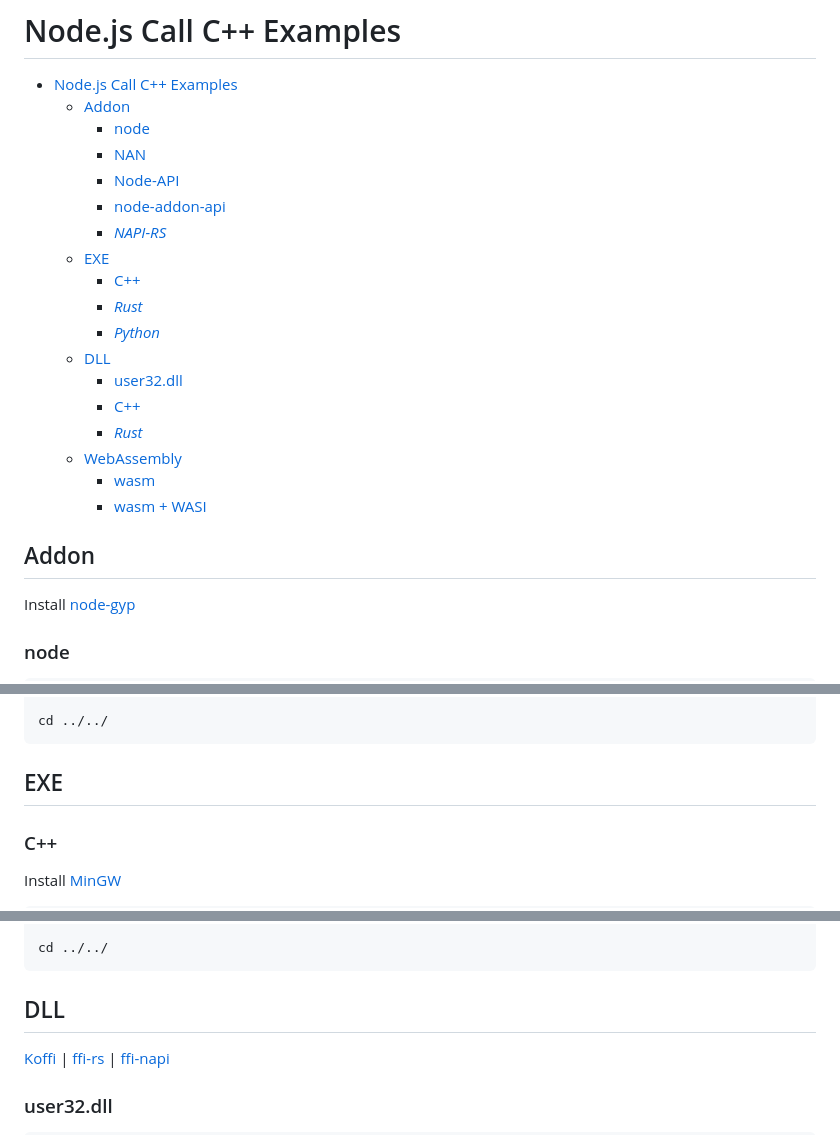
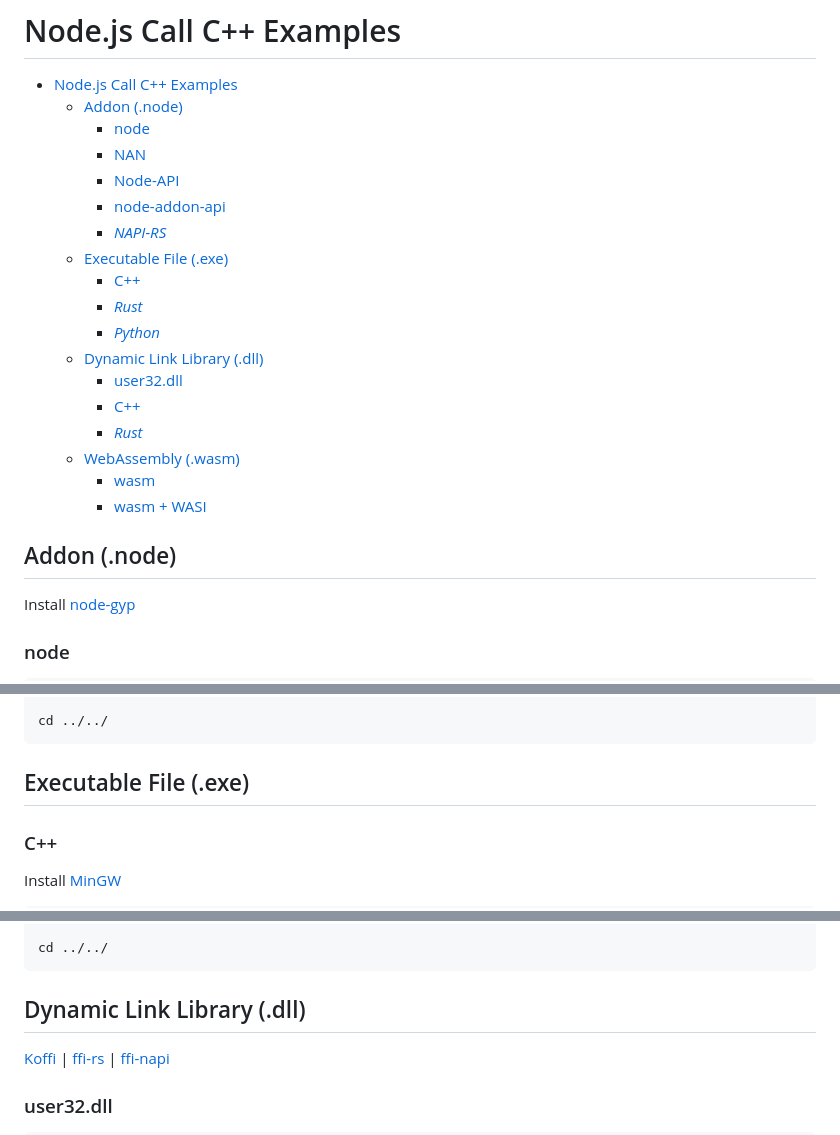
Before and after one commit to ssnangua/node-call-cpp-examples, a Markdown page: README.md, 3 parts joined by grey strips. GitHub-like rendering.

````diff
--- a/README.md
+++ b/README.md
@@ -1,25 +1,25 @@
 # Node.js Call C++ Examples
 
 - [Node.js Call C++ Examples](#nodejs-call-c-examples)
-  - [Addon](#addon)
+  - [Addon (.node)](#addon-node)
     - [node](#node)
     - [NAN](#nan)
     - [Node-API](#node-api)
     - [node-addon-api](#node-addon-api)
     - [_NAPI-RS_](#napi-rs)
-  - [EXE](#exe)
+  - [Executable File (.exe)](#executable-file-exe)
     - [C++](#c)
     - [_Rust_](#rust)
     - [_Python_](#python)
-  - [DLL](#dll)
+  - [Dynamic Link Library (.dll)](#dynamic-link-library-dll)
     - [user32.dll](#user32dll)
     - [C++](#c-1)
     - [_Rust_](#rust-1)
-  - [WebAssembly](#webassembly)
+  - [WebAssembly (.wasm)](#webassembly-wasm)
     - [wasm](#wasm)
     - [wasm + WASI](#wasm--wasi)
 
-## Addon
+## Addon (.node)
 
 Install [node-gyp](https://github.com/nodejs/node-gyp)
 
@@ -109,7 +109,7 @@ node ./test.js
 cd ../../
 ```
 
-## EXE
+## Executable File (.exe)
 
 ### C++
 
@@ -161,7 +161,7 @@ node ./test.js
 cd ../../
 ```
 
-## DLL
+## Dynamic Link Library (.dll)
 
 [Koffi](https://koffi.dev/start) | [ffi-rs](https://github.com/zhangyuang/node-ffi-rs) | [ffi-napi](https://github.com/node-ffi-napi/node-ffi-napi)
 
````
Also changed, not shown: other parts of README.md (+1 -1 lines).
